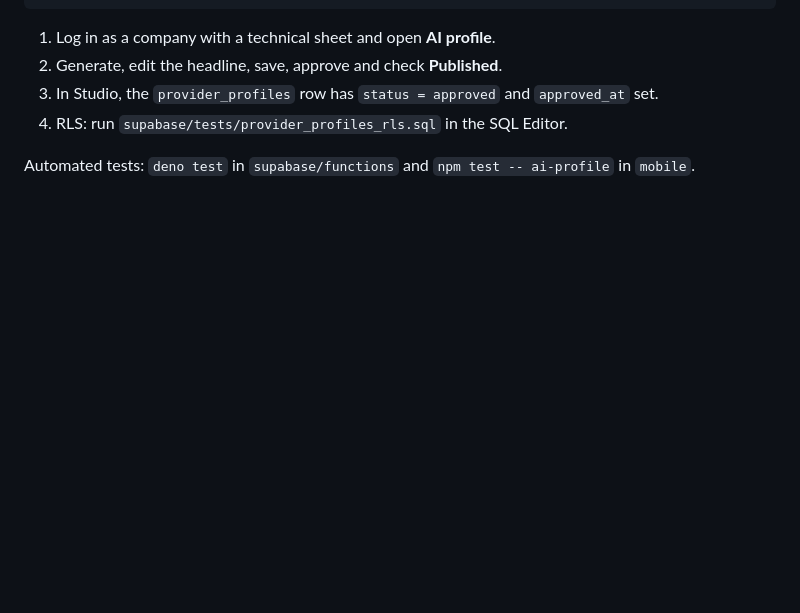
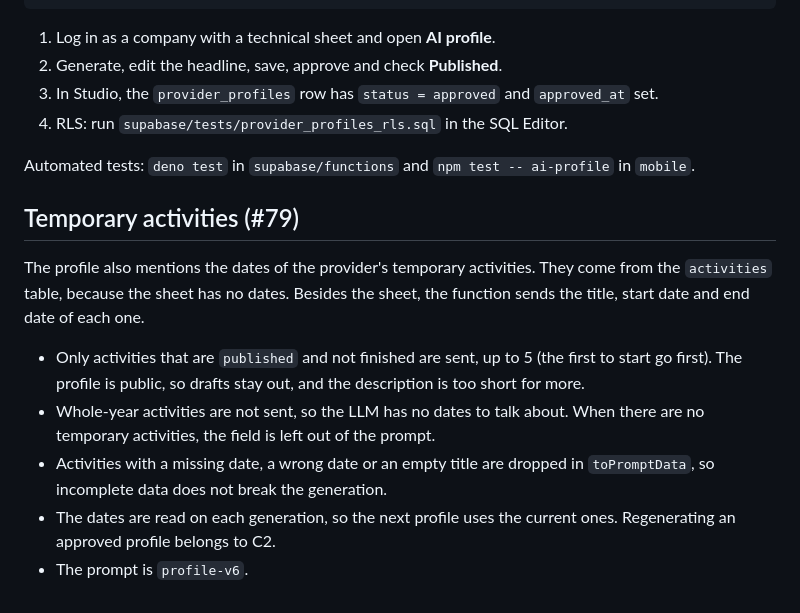
Before and after one commit to ednasolans/AfterBell, a Markdown page: docs/features/ai-profile.md, the part around the change. Drawn GitHub-style; blank space fills up the shorter version.

```diff
--- a/docs/features/ai-profile.md
+++ b/docs/features/ai-profile.md
@@ -81,3 +81,20 @@ cd mobile && npx expo start
 
 Automated tests: `deno test` in `supabase/functions` and
 `npm test -- ai-profile` in `mobile`.
+
+## Temporary activities (#79)
+
+The profile also mentions the dates of the provider's temporary activities.
+They come from the `activities` table, because the sheet has no dates. Besides
+the sheet, the function sends the title, start date and end date of each one.
+
+- Only activities that are `published` and not finished are sent, up to 5 (the
+  first to start go first). The profile is public, so drafts stay out, and the
+  description is too short for more.
+- Whole-year activities are not sent, so the LLM has no dates to talk about.
+  When there are no temporary activities, the field is left out of the prompt.
+- Activities with a missing date, a wrong date or an empty title are dropped in
+  `toPromptData`, so incomplete data does not break the generation.
+- The dates are read on each generation, so the next profile uses the current
+  ones. Regenerating an approved profile belongs to C2.
+- The prompt is `profile-v6`.
```
Also changed, not shown: readme.md (+1 -1 lines).
